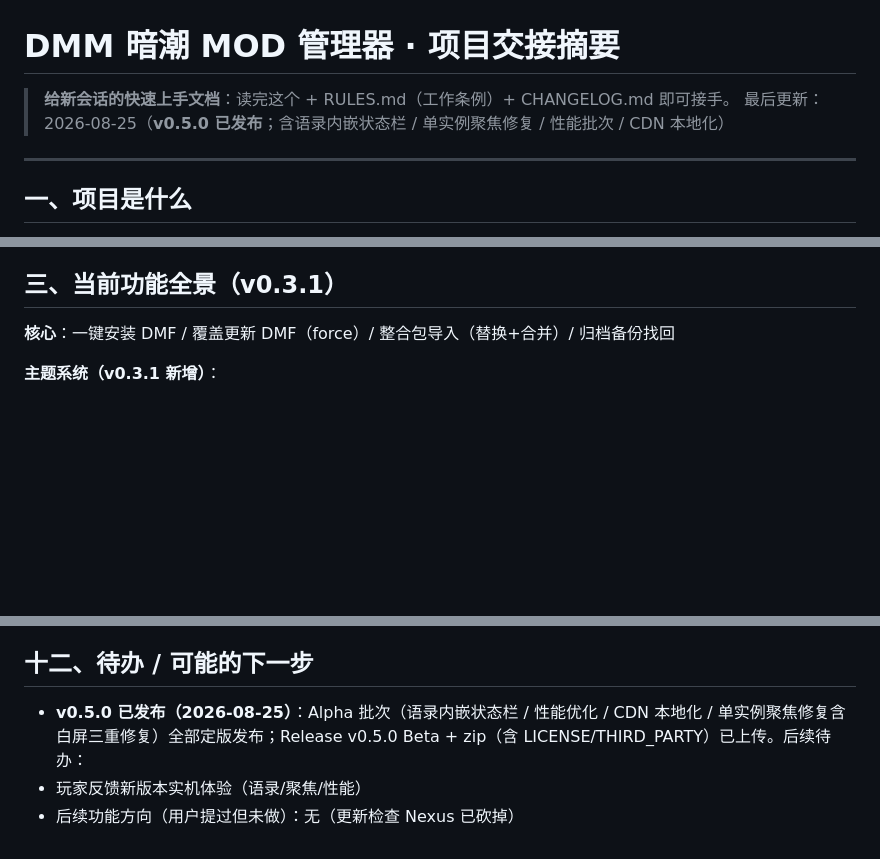
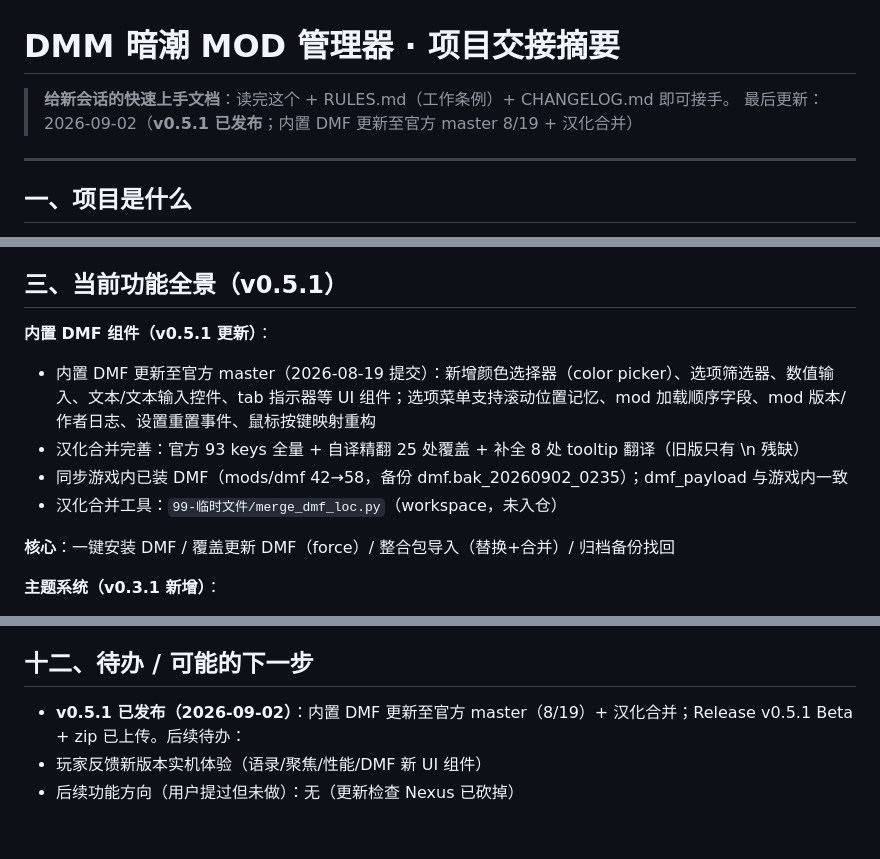
Before and after one commit to CiJhuiDi/DarktideModManager, a Markdown page: PROJECT_HANDOFF.md, 3 parts joined by grey strips. GitHub-like rendering; blank space fills up the shorter version.

Commit message:
docs: PROJECT_HANDOFF 更新 v0.5.1 发布状态

```diff
--- a/PROJECT_HANDOFF.md
+++ b/PROJECT_HANDOFF.md
@@ -1,7 +1,7 @@
 # DMM 暗潮 MOD 管理器 · 项目交接摘要
 
 > **给新会话的快速上手文档**：读完这个 + RULES.md（工作条例）+ CHANGELOG.md 即可接手。
-> 最后更新：2026-08-25（**v0.5.0 已发布**；含语录内嵌状态栏 / 单实例聚焦修复 / 性能批次 / CDN 本地化）
+> 最后更新：2026-09-02（**v0.5.1 已发布**；内置 DMF 更新至官方 master 8/19 + 汉化合并）
 
 ---
 
@@ -48,7 +48,13 @@ RULES.md             # ← 工作条例在 workspace，不在项目里！
 >     主题相关测试覆盖 theme.CUSTOM_THEME_DIR（模块级常量）；已统一 stdout reconfigure 防 GBK。
 > ⚠️ test_pack 的 SAMPLE 留空前置 check 无条件失败是已知历史 bug，可忽略。
 
-## 三、当前功能全景（v0.3.1）
+## 三、当前功能全景（v0.5.1）
+
+**内置 DMF 组件（v0.5.1 更新）**：
+- 内置 DMF 更新至官方 master（2026-08-19 提交）：新增颜色选择器（color picker）、选项筛选器、数值输入、文本/文本输入控件、tab 指示器等 UI 组件；选项菜单支持滚动位置记忆、mod 加载顺序字段、mod 版本/作者日志、设置重置事件、鼠标按键映射重构
+- 汉化合并完善：官方 93 keys 全量 + 自译精翻 25 处覆盖 + 补全 8 处 tooltip 翻译（旧版只有 \\n 残缺）
+- 同步游戏内已装 DMF（mods/dmf 42→58，备份 dmf.bak_20260902_0235）；dmf_payload 与游戏内一致
+- 汉化合并工具：`99-临时文件/merge_dmf_loc.py`（workspace，未入仓）
 
 **核心**：一键安装 DMF / 覆盖更新 DMF（force）/ 整合包导入（替换+合并）/ 归档备份找回
 
@@ -218,6 +224,6 @@ RULES.md             # ← 工作条例在 workspace，不在项目里！
 
 ## 十二、待办 / 可能的下一步
 
-- **v0.5.0 已发布（2026-08-25）**：Alpha 批次（语录内嵌状态栏 / 性能优化 / CDN 本地化 / 单实例聚焦修复含白屏三重修复）全部定版发布；Release v0.5.0 Beta + zip（含 LICENSE/THIRD_PARTY）已上传。后续待办：
-- 玩家反馈新版本实机体验（语录/聚焦/性能）
+- **v0.5.1 已发布（2026-09-02）**：内置 DMF 更新至官方 master（8/19）+ 汉化合并；Release v0.5.1 Beta + zip 已上传。后续待办：
+- 玩家反馈新版本实机体验（语录/聚焦/性能/DMF 新 UI 组件）
 - 后续功能方向（用户提过但未做）：无（更新检查 Nexus 已砍掉）
```
Also changed, not shown: other parts of PROJECT_HANDOFF.md (+1 -1 lines).
